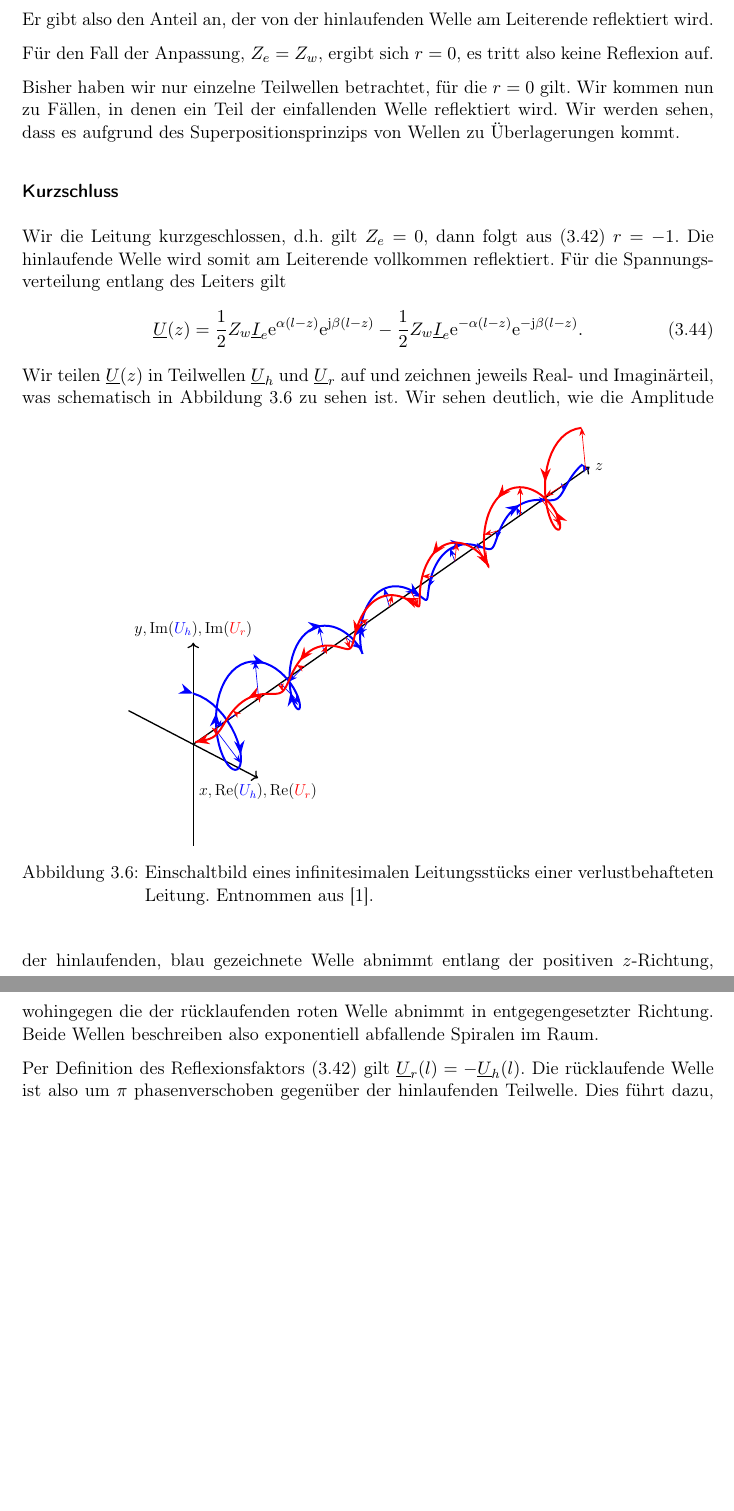
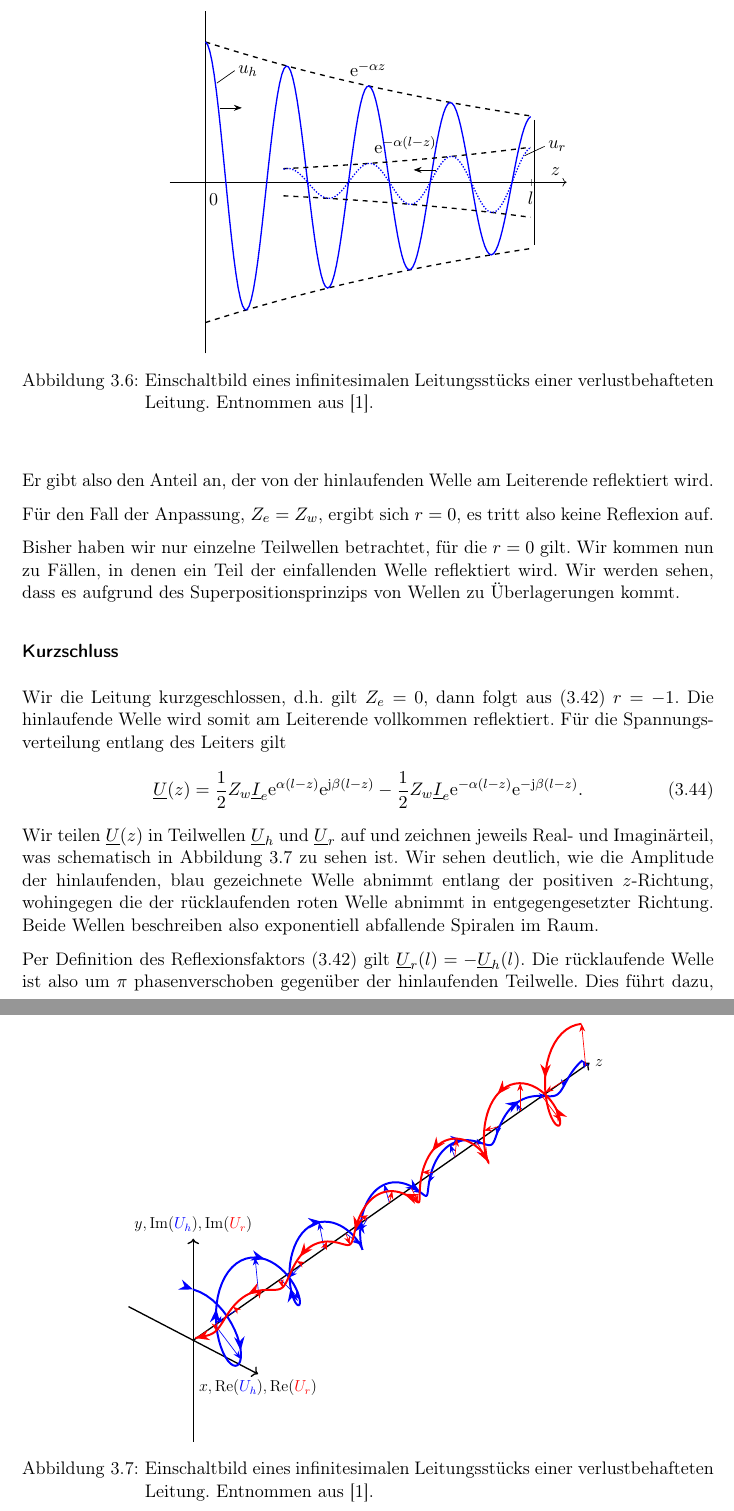
Before and after one commit to svenschmidt75/Proseminar, a LaTeX document (Ausarbeitung/document.tex, which reads graphics/RelektierteWelle/document.tex): two parts of pages 20 and 21 of 22 before the commit and two parts of pages 20 and 21 of 23 after it, joined at a grey line, cut at the place of the change, the shorter picture padded with empty space. Compiled offline with pdfLaTeX.

Commit message:
add Maple worksheet

```diff
--- /dev/null
+++ b/graphics/RelektierteWelle/document.tex
@@ -0,0 +1,58 @@
+\documentclass{standalone}
+\usepackage{tikz}
+\usepackage{pgfplots}
+\pgfplotsset{compat=1.18}
+\usetikzlibrary{calc}
+\usetikzlibrary{arrows.meta}
+
+\begin{document}
+\begin{tikzpicture}
+\begin{axis}[
+scale only axis,
+xmin=0, xmax=25, ymin=-1, ymax=1,
+axis x line=center,
+axis y line=left,
+axis lines=middle, % Place axes in the middle
+xlabel={$z$}, % Label for x-axis
+%      xlabel style={at={(axis description cs:1,0.45)}},
+ylabel={}, % Label for y-axis
+samples=150, % Number of samples for smooth curve
+yticklabels={},
+ytick=\empty,
+xtick={25},
+xticklabels={$l$},
+enlargelimits=0.11, % Ensure axes extend slightly beyond data
+y axis line style={-}, % No arrows on y axis
+x axis line style={->}, % Arrow on axes
+separate axis lines,
+]
+
+% manually place 0 tickmark
+\node[below=3pt, xshift=5pt] at (axis cs:0,0) {0};
+
+% hinlaufende Welle
+\addplot[dashed, thick, domain=0:25] {exp(-0.03*x)} node [pos=0.5, above, inner sep=5pt] {$\mathrm{e}^{- \alpha z}$}
+node[inner sep=2pt, right] (P1) {};
+\addplot[dashed, thick, domain=0:25] {-exp(-0.03*x)} node[inner sep=2pt, right] (P2) {};
+\addplot[blue, thick, domain=0:25] {exp(-0.03*x)*cos(deg(x))} node[pos=0.03, inner sep=0] (H1) {} node[pos=0.04, inner
+sep=0] (H2) {};
+\draw (H1) -- +(35:0.5cm) node[right, inner sep=2pt] {$u_{h}$};
+\draw[-Stealth] (H2) -- +(0:0.5cm);
+
+% ruecklaufende Welle
+\addplot[dashed, thick, domain=6:25] {0.25*exp(-0.05*(25-x))} node [pos=0.5, above, inner sep=4pt, xshift=-1pt]
+{$\mathrm{e}^{-
+\alpha (l-z)}$};
+\addplot[dashed, thick, domain=6:25] {-0.25*exp(-0.05*(25-x))};
+\addplot[blue, thick, densely dotted, domain=6:25] {0.25*exp(-0.05*(25-x))*cos(deg(x))} node[pos=0.97, inner sep=0]
+(R1) {} node[pos=0.62, inner sep=0] (R2) {};
+\draw (R1) -- +(25:0.5cm) node[right, inner sep=2pt] {$u_{r}$};
+\draw[-Stealth] (R2) -- +(0:-0.5cm);
+
+\draw (P1) -- (P2);
+
+\end{axis}
+
+\end{tikzpicture}
+
+\end{document}
```
Also changed, not shown: Ausarbeitung/document.tex (+10 -2 lines), graphics/AbschlussMitWiderstand/document.tex (+10 -6 lines), graphics/Enveloppe/R0.eps (added), graphics/Enveloppe/documentR0.tex (added), 1 other file.
